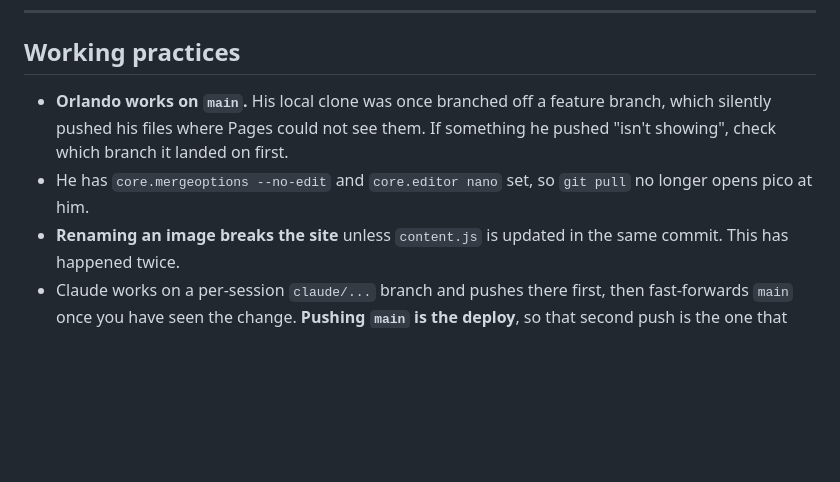
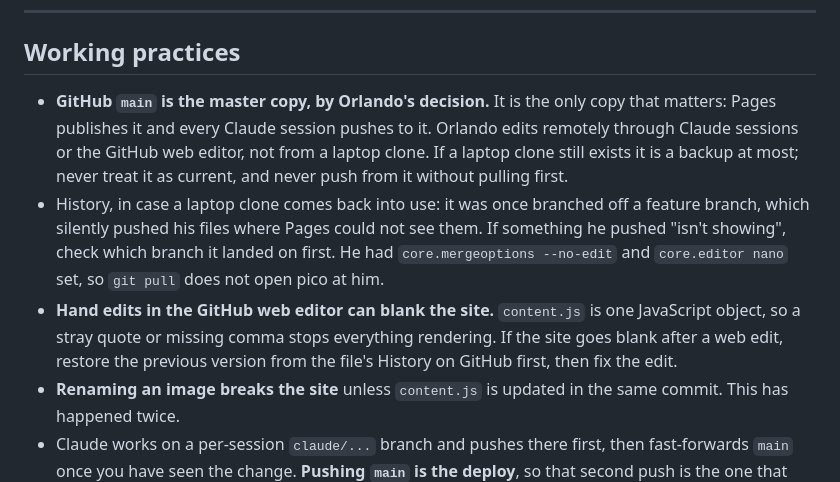
Before and after one commit to ragingrolando/wedding-site, a Markdown page: CLAUDE.md, the part around the change. Drawn GitHub-style; blank space fills up the shorter version.

Commit message:
Record GitHub main as the master copy
Orlando's decision: GitHub main is the master, edited remotely through
Claude sessions or the GitHub web editor, and no laptop clone is needed.
The handover now says so, keeps the old laptop git notes as history, and
warns that a hand edit to content.js in the web editor can blank the site,
with the fix (restore from the file's History).

Co-Authored-By: Claude Opus 5.5 <noreply@anthropic.com>
Claude-Session: https://claude.ai/code/session_01GprVwJDFEQE7REXDfB6f4r

```diff
--- a/CLAUDE.md
+++ b/CLAUDE.md
@@ -647,11 +647,21 @@ for paper and ready, just unused.
 
 ## Working practices
 
-- **Orlando works on `main`.** His local clone was once branched off a feature
-  branch, which silently pushed his files where Pages could not see them. If
-  something he pushed "isn't showing", check which branch it landed on first.
-- He has `core.mergeoptions --no-edit` and `core.editor nano` set, so `git pull`
-  no longer opens pico at him.
+- **GitHub `main` is the master copy, by Orlando's decision.** It is the only
+  copy that matters: Pages publishes it and every Claude session pushes to
+  it. Orlando edits remotely through Claude sessions or the GitHub web editor,
+  not from a laptop clone. If a laptop clone still exists it is a backup at
+  most; never treat it as current, and never push from it without pulling
+  first.
+- History, in case a laptop clone comes back into use: it was once branched
+  off a feature branch, which silently pushed his files where Pages could not
+  see them. If something he pushed "isn't showing", check which branch it
+  landed on first. He had `core.mergeoptions --no-edit` and `core.editor nano`
+  set, so `git pull` does not open pico at him.
+- **Hand edits in the GitHub web editor can blank the site.** `content.js` is
+  one JavaScript object, so a stray quote or missing comma stops everything
+  rendering. If the site goes blank after a web edit, restore the previous
+  version from the file's History on GitHub first, then fix the edit.
 - **Renaming an image breaks the site** unless `content.js` is updated in the
   same commit. This has happened twice.
 - Claude works on a per-session `claude/...` branch and pushes there first,
```
